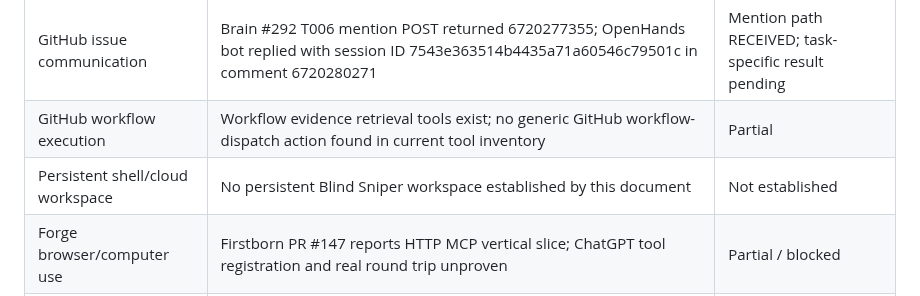
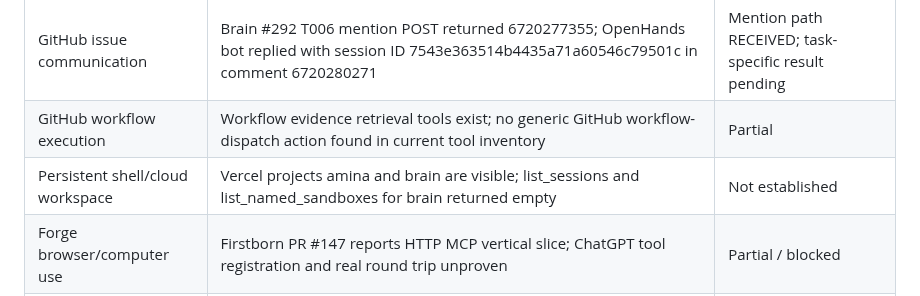
Before and after one commit to madnessgate44-debug/Blind-sniper-, a Markdown page: chatgpt-home/CODEX_RUNTIME_ARCHITECTURE.md, the part around the change. Rendered like a GitHub page.

Commit message:
docs: record cloud execution workspace discovery

```diff
--- a/chatgpt-home/CODEX_RUNTIME_ARCHITECTURE.md
+++ b/chatgpt-home/CODEX_RUNTIME_ARCHITECTURE.md
@@ -177,7 +177,7 @@ Ahmed remains Owner and final authority over direction, priorities and approvals
 | GitHub file read/write | Fetch/create/update tools exposed; branch-specific reads succeeded | Available in this session |
 | GitHub issue communication | Brain #292 T006 mention POST returned 6720277355; OpenHands bot replied with session ID 7543e363514b4435a71a60546c79501c in comment 6720280271 | Mention path RECEIVED; task-specific result pending |
 | GitHub workflow execution | Workflow evidence retrieval tools exist; no generic GitHub workflow-dispatch action found in current tool inventory | Partial |
-| Persistent shell/cloud workspace | No persistent Blind Sniper workspace established by this document | Not established |
+| Persistent shell/cloud workspace | Vercel projects amina and brain are visible; list_sessions and list_named_sandboxes for brain returned empty | Not established |
 | Forge browser/computer use | Firstborn PR #147 reports HTTP MCP vertical slice; ChatGPT tool registration and real round trip unproven | Partial / blocked |
 | Direct OpenHands API | Durable Brain/Firstborn issue surfaces available; direct session API not exposed in current tool inventory | Not established |
 | ChatGPT Automations | Three active coordination checkpoints found; all team-owned | Configured; OpenHands delivery unproven |
```
